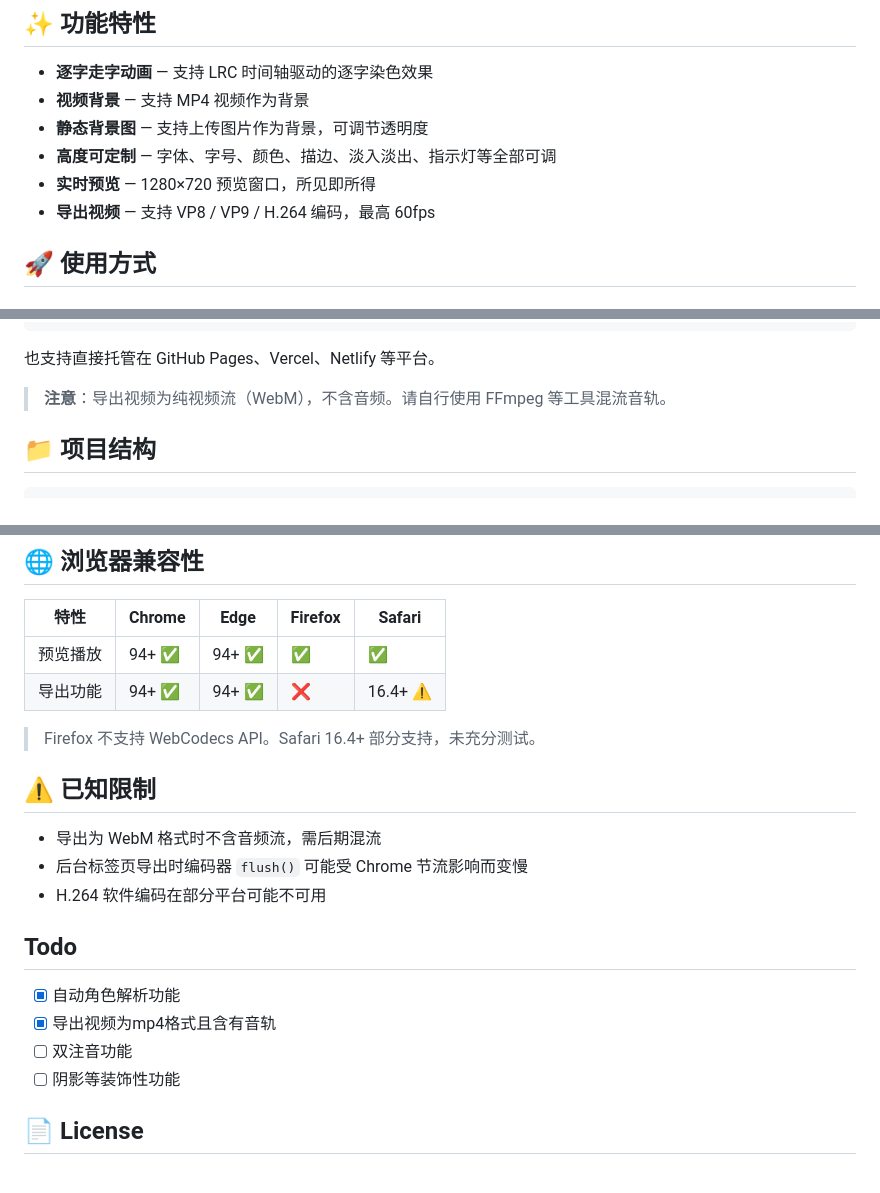
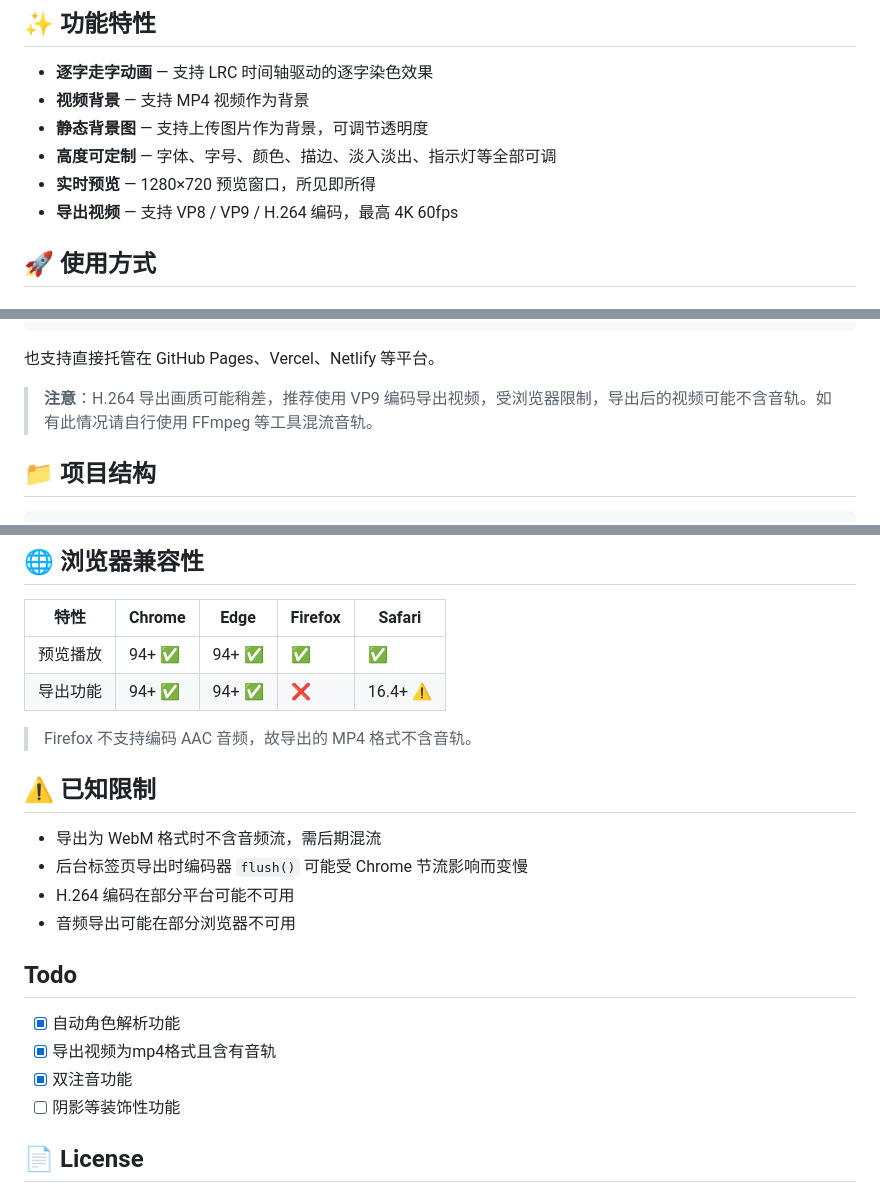
Before and after one commit to FMPeach/Kirakara-Player, a Markdown page: README.md, 3 parts joined by grey strips. GitHub-like rendering.

```diff
--- a/README.md
+++ b/README.md
@@ -11,7 +11,7 @@
 - **静态背景图** — 支持上传图片作为背景，可调节透明度
 - **高度可定制** — 字体、字号、颜色、描边、淡入淡出、指示灯等全部可调
 - **实时预览** — 1280×720 预览窗口，所见即所得
-- **导出视频** — 支持 VP8 / VP9 / H.264 编码，最高 60fps
+- **导出视频** — 支持 VP8 / VP9 / H.264 编码，最高 4K 60fps
 
 ## 🚀 使用方式
 
@@ -39,7 +39,7 @@ server {
 
 也支持直接托管在 GitHub Pages、Vercel、Netlify 等平台。
 
-> **注意**：导出视频为纯视频流（WebM），不含音频。请自行使用 FFmpeg 等工具混流音轨。
+> **注意**：H.264 导出画质可能稍差，推荐使用 VP9 编码导出视频，受浏览器限制，导出后的视频可能不含音轨。如有此情况请自行使用 FFmpeg 等工具混流音轨。
 
 ## 📁 项目结构
 
@@ -99,18 +99,18 @@ Kirakara Player Demo/
 | 预览播放 | 94+ ✅ | 94+ ✅ | ✅ | ✅ |
 | 导出功能 | 94+ ✅ | 94+ ✅ | ❌ | 16.4+ ⚠️ |
 
-> Firefox 不支持 WebCodecs API。Safari 16.4+ 部分支持，未充分测试。
-
+> Firefox 不支持编码 AAC 音频，故导出的 MP4 格式不含音轨。
 ## ⚠️ 已知限制
 
 - 导出为 WebM 格式时不含音频流，需后期混流
 - 后台标签页导出时编码器 `flush()` 可能受 Chrome 节流影响而变慢
-- H.264 软件编码在部分平台可能不可用
+- H.264 编码在部分平台可能不可用
+- 音频导出可能在部分浏览器不可用
 
 ## Todo
 - [x] 自动角色解析功能
 - [x] 导出视频为mp4格式且含有音轨
-- [ ] 双注音功能
+- [x] 双注音功能
 - [ ] 阴影等装饰性功能
 
 ## 📄 License
```
